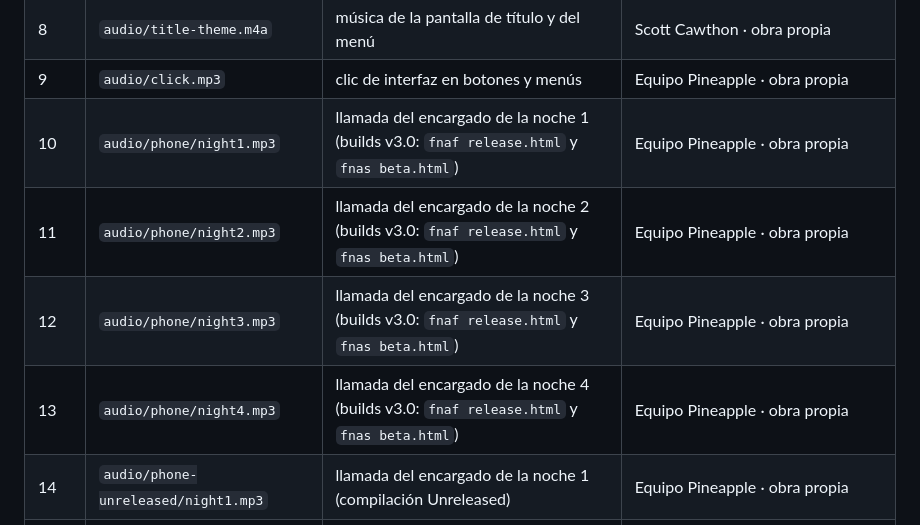
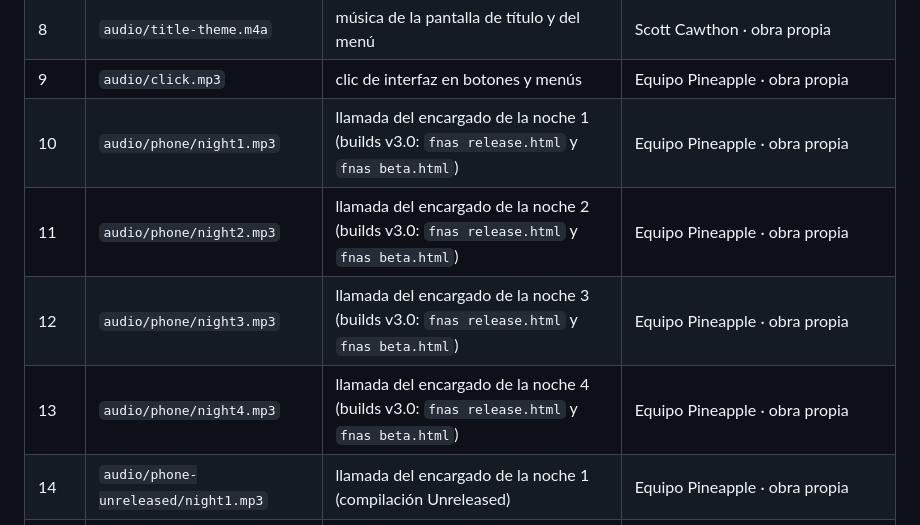
Before and after one commit to PineappleVA/FNAS, a Markdown page: assets/README.md, the part around the change. Rendered like a GitHub page.

```diff
--- a/assets/README.md
+++ b/assets/README.md
@@ -25,10 +25,10 @@ verificación.
 | 7 | `img/newspaper-intro.png` | periódico «Skibiry Herald» de la intro de cada noche | Scott Cawthon · obra mixeada |
 | 8 | `audio/title-theme.m4a` | música de la pantalla de título y del menú | Scott Cawthon · obra propia |
 | 9 | `audio/click.mp3` | clic de interfaz en botones y menús | Equipo Pineapple · obra propia |
-| 10 | `audio/phone/night1.mp3` | llamada del encargado de la noche 1 (builds v3.0: `fnaf release.html` y `fnas beta.html`) | Equipo Pineapple · obra propia |
-| 11 | `audio/phone/night2.mp3` | llamada del encargado de la noche 2 (builds v3.0: `fnaf release.html` y `fnas beta.html`) | Equipo Pineapple · obra propia |
-| 12 | `audio/phone/night3.mp3` | llamada del encargado de la noche 3 (builds v3.0: `fnaf release.html` y `fnas beta.html`) | Equipo Pineapple · obra propia |
-| 13 | `audio/phone/night4.mp3` | llamada del encargado de la noche 4 (builds v3.0: `fnaf release.html` y `fnas beta.html`) | Equipo Pineapple · obra propia |
+| 10 | `audio/phone/night1.mp3` | llamada del encargado de la noche 1 (builds v3.0: `fnas release.html` y `fnas beta.html`) | Equipo Pineapple · obra propia |
+| 11 | `audio/phone/night2.mp3` | llamada del encargado de la noche 2 (builds v3.0: `fnas release.html` y `fnas beta.html`) | Equipo Pineapple · obra propia |
+| 12 | `audio/phone/night3.mp3` | llamada del encargado de la noche 3 (builds v3.0: `fnas release.html` y `fnas beta.html`) | Equipo Pineapple · obra propia |
+| 13 | `audio/phone/night4.mp3` | llamada del encargado de la noche 4 (builds v3.0: `fnas release.html` y `fnas beta.html`) | Equipo Pineapple · obra propia |
 | 14 | `audio/phone-unreleased/night1.mp3` | llamada del encargado de la noche 1 (compilación Unreleased) | Equipo Pineapple · obra propia |
 | 15 | `audio/phone-unreleased/night2.mp3` | llamada del encargado de la noche 2 (compilación Unreleased) | Equipo Pineapple · obra propia |
 | 16 | `audio/phone-unreleased/night3.mp3` | llamada del encargado de la noche 3 (compilación Unreleased) | Equipo Pineapple · obra propia |
```
Also changed, not shown: README.md (+3 -3 lines).
